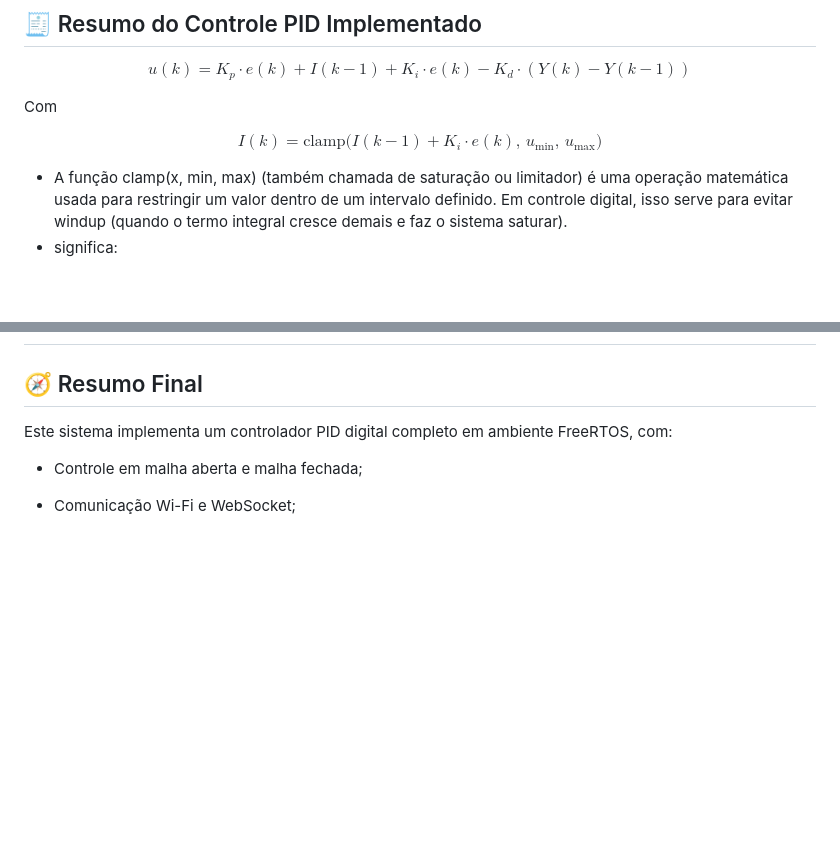
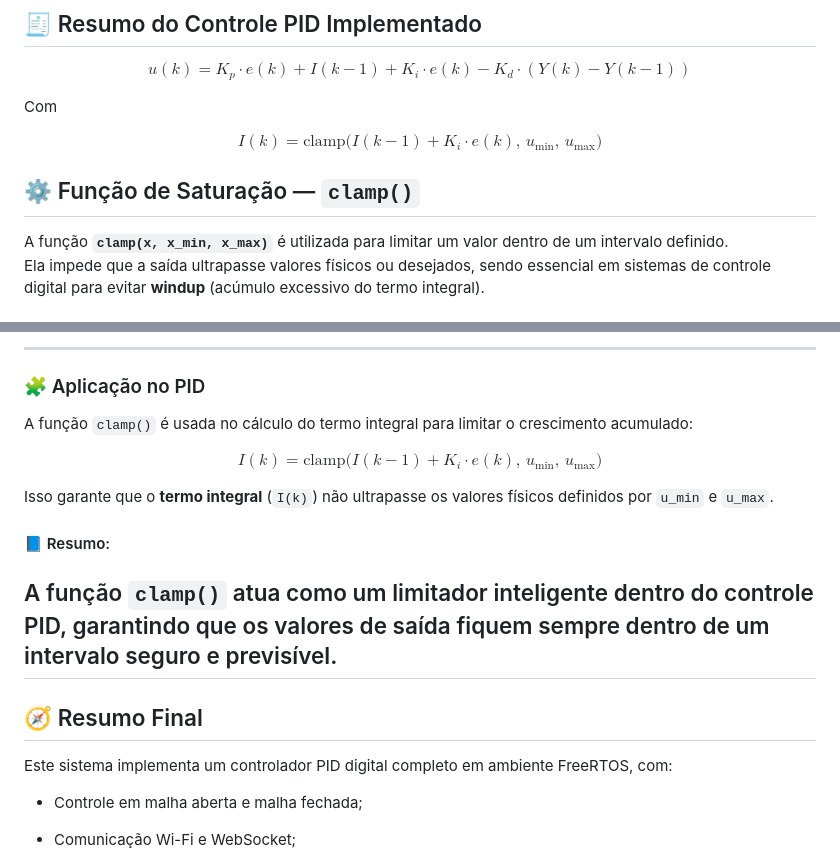
Before and after one commit to wesley-b1/PID, a Markdown page: README.md, 2 parts joined by grey strips. GitHub-like rendering; blank space fills up the shorter version.

```diff
--- a/README.md
+++ b/README.md
@@ -199,7 +199,8 @@ Com
 $$
 I(k) = \text{clamp}\big(I(k-1) + K_i \cdot e(k),\, u_{\min},\, u_{\max}\big)
 $$
+## ⚙️ Função de Saturação — `clamp()`
 
-- A função clamp(x, min, max) (também chamada de saturação ou limitador) é uma operação matemática usada para restringir um valor dentro de um intervalo definido. Em controle digital, isso serve para evitar windup (quando o termo integral cresce demais e faz o sistema saturar).
-- significa:
+A função **`clamp(x, x_min, x_max)`** é utilizada para limitar um valor dentro de um intervalo definido.
+Ela impede que a saída ultrapasse valores físicos ou desejados, sendo essencial em sistemas de controle digital para evitar **windup** (acúmulo excessivo do termo integral).
 
@@ -207,3 +225,17 @@ $$
+---
+
+### 🧩 Aplicação no PID
+
+A função `clamp()` é usada no cálculo do termo integral para limitar o crescimento acumulado:
+
+$$
+I(k) = \text{clamp}\big(I(k-1) + K_i \cdot e(k),\, u_{\min},\, u_{\max}\big)
+$$
+
+Isso garante que o **termo integral** (`I(k)`) não ultrapasse os valores físicos definidos por `u_min` e `u_max`.
+
+#### 📘 Resumo:
+A função `clamp()` atua como um limitador inteligente dentro do controle PID, garantindo que os valores de saída fiquem sempre dentro de um intervalo seguro e previsível.
 ---
 
 ## 🧭 Resumo Final
```
Also changed, not shown: other parts of README.md (+18 -1 lines).
